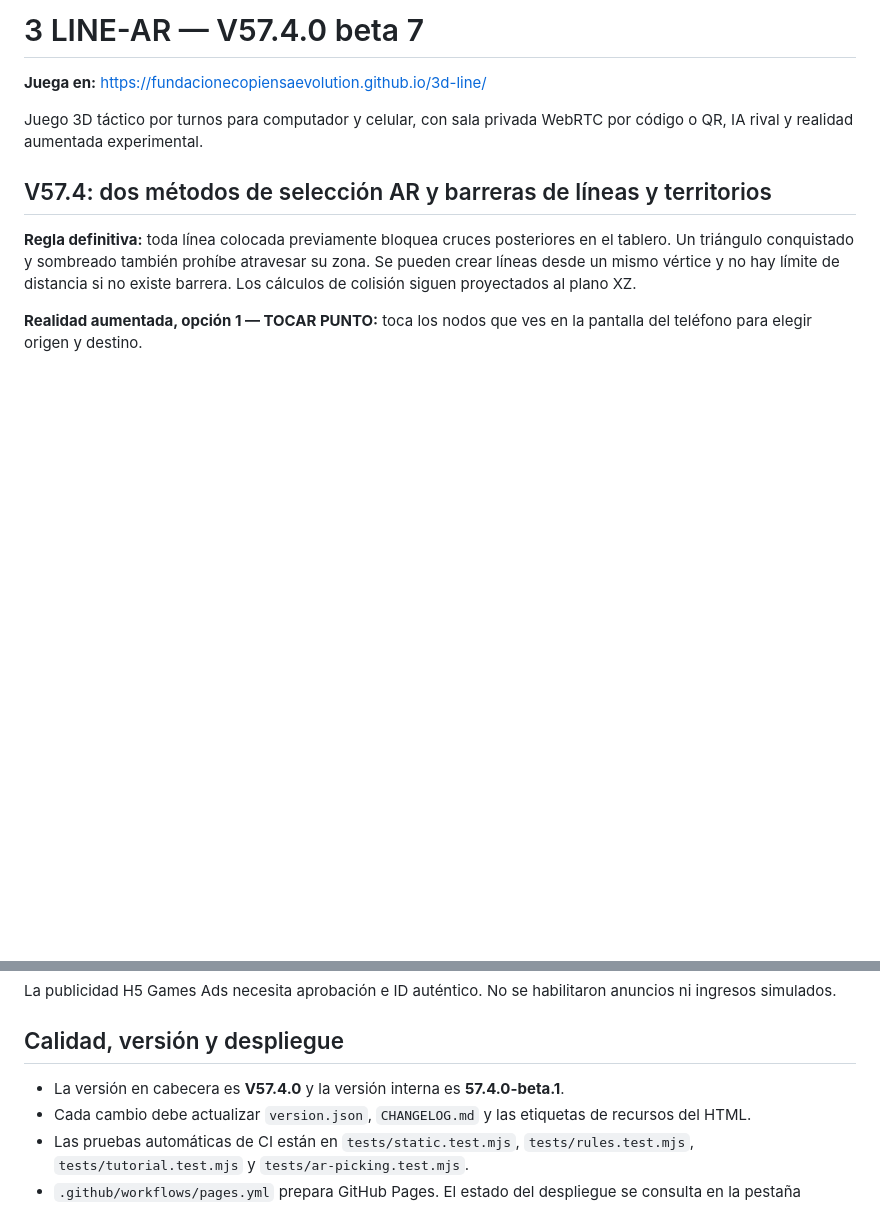
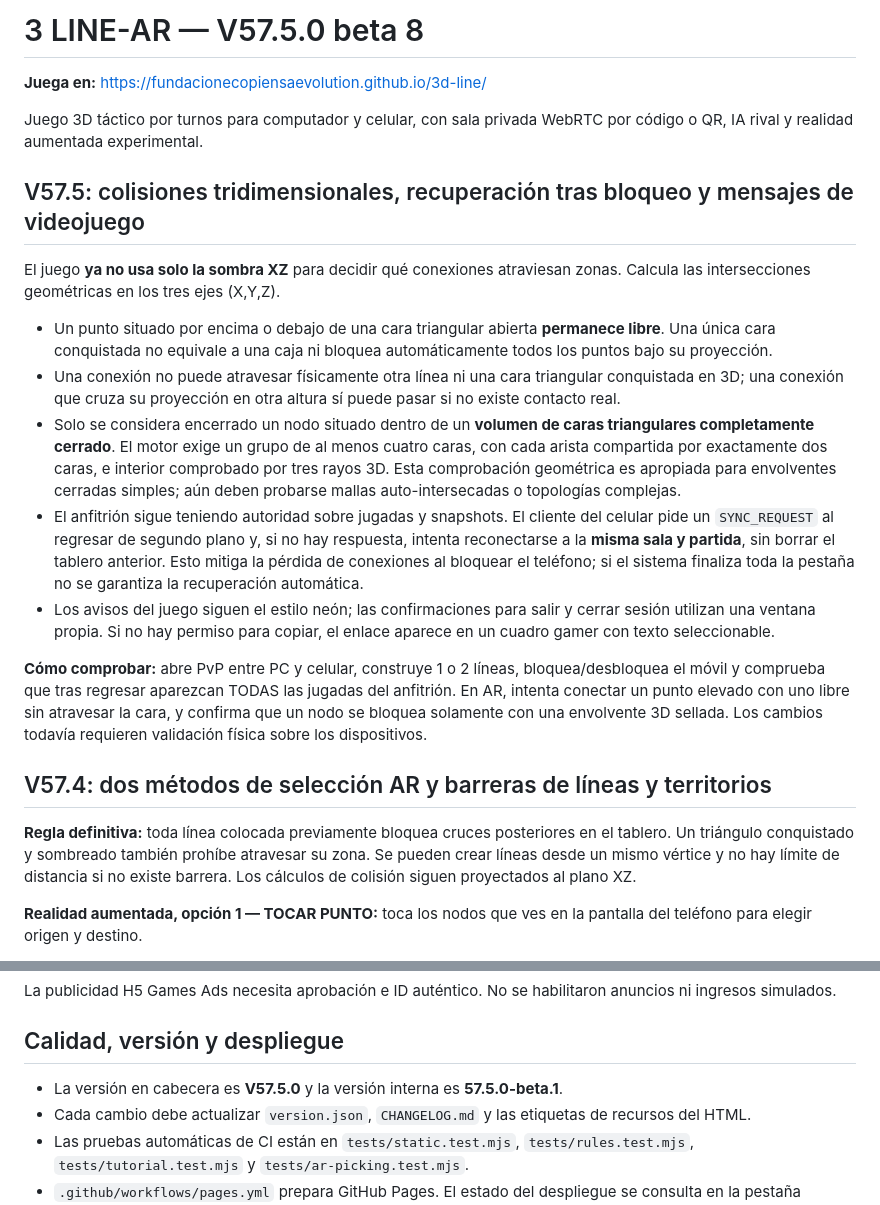
Before and after one commit to FUNDACIONECOPIENSAEVOLUTION/3d-line, a Markdown page: README.md, 2 parts joined by grey strips. Rendered like a GitHub page; blank space fills up the shorter version.

Commit message:
chore(v57.5): documentación y pruebas de README.md para geometría XYZ y recuperación

```diff
--- a/README.md
+++ b/README.md
@@ -1,8 +1,20 @@
-# 3 LINE-AR — V57.4.0 beta 7
+# 3 LINE-AR — V57.5.0 beta 8
 
 **Juega en:** https://fundacionecopiensaevolution.github.io/3d-line/
 
 Juego 3D táctico por turnos para computador y celular, con sala privada WebRTC por código o QR, IA rival y realidad aumentada experimental.
+
+## V57.5: colisiones tridimensionales, recuperación tras bloqueo y mensajes de videojuego
+
+El juego **ya no usa solo la sombra XZ** para decidir qué conexiones atraviesan zonas. Calcula las intersecciones geométricas en los tres ejes (X,Y,Z).
+
+- Un punto situado por encima o debajo de una cara triangular abierta **permanece libre**. Una única cara conquistada no equivale a una caja ni bloquea automáticamente todos los puntos bajo su proyección.
+- Una conexión no puede atravesar físicamente otra línea ni una cara triangular conquistada en 3D; una conexión que cruza su proyección en otra altura sí puede pasar si no existe contacto real.
+- Solo se considera encerrado un nodo situado dentro de un **volumen de caras triangulares completamente cerrado**. El motor exige un grupo de al menos cuatro caras, con cada arista compartida por exactamente dos caras, e interior comprobado por tres rayos 3D. Esta comprobación geométrica es apropiada para envolventes cerradas simples; aún deben probarse mallas auto-intersecadas o topologías complejas.
+- El anfitrión sigue teniendo autoridad sobre jugadas y snapshots. El cliente del celular pide un `SYNC_REQUEST` al regresar de segundo plano y, si no hay respuesta, intenta reconectarse a la **misma sala y partida**, sin borrar el tablero anterior. Esto mitiga la pérdida de conexiones al bloquear el teléfono; si el sistema finaliza toda la pestaña no se garantiza la recuperación automática.
+- Los avisos del juego siguen el estilo neón; las confirmaciones para salir y cerrar sesión utilizan una ventana propia. Si no hay permiso para copiar, el enlace aparece en un cuadro gamer con texto seleccionable.
+
+**Cómo comprobar:** abre PvP entre PC y celular, construye 1 o 2 líneas, bloquea/desbloquea el móvil y comprueba que tras regresar aparezcan TODAS las jugadas del anfitrión. En AR, intenta conectar un punto elevado con uno libre sin atravesar la cara, y confirma que un nodo se bloquea solamente con una envolvente 3D sellada. Los cambios todavía requieren validación física sobre los dispositivos.
 
 ## V57.4: dos métodos de selección AR y barreras de líneas y territorios
 
@@ -87,7 +99,7 @@ La publicidad H5 Games Ads necesita aprobación e ID auténtico. No se habilitar
 
 ## Calidad, versión y despliegue
 
-- La versión en cabecera es **V57.4.0** y la versión interna es **57.4.0-beta.1**.
+- La versión en cabecera es **V57.5.0** y la versión interna es **57.5.0-beta.1**.
 - Cada cambio debe actualizar `version.json`, `CHANGELOG.md` y las etiquetas de recursos del HTML.
 - Las pruebas automáticas de CI están en `tests/static.test.mjs`, `tests/rules.test.mjs`, `tests/tutorial.test.mjs` y `tests/ar-picking.test.mjs`.
 - `.github/workflows/pages.yml` prepara GitHub Pages. El estado del despliegue se consulta en la pestaña Actions.
```
